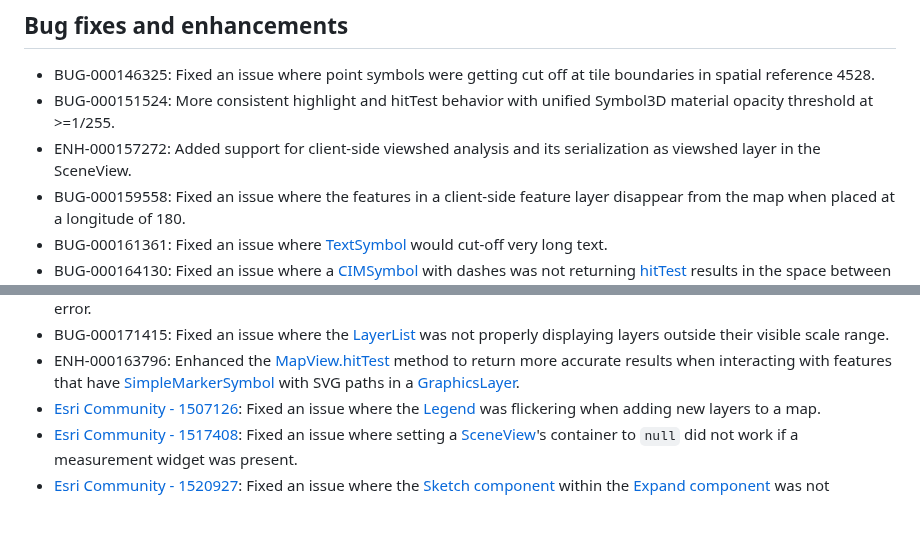
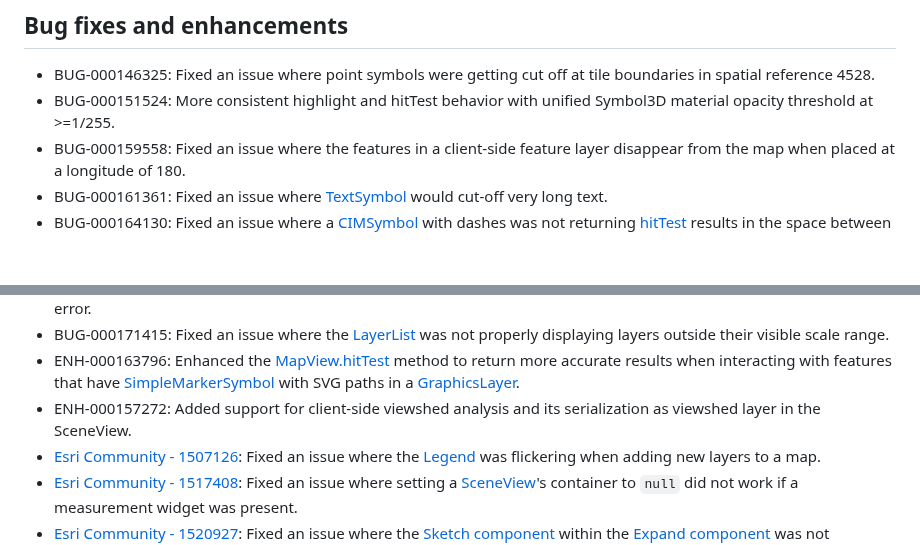
Before and after one commit to Esri/feedback-js-api-next, a Markdown page: CHANGELOG.md, 2 parts joined by grey strips. Rendered like a GitHub page; blank space fills up the shorter version.

Commit message:
Update CHANGELOG.md
reorder enh

```diff
--- a/CHANGELOG.md
+++ b/CHANGELOG.md
@@ -55,7 +55,6 @@ By enabling the `interactive` property on `ViewshedLayerView`, you can adjust th
 
 - BUG-000146325: Fixed an issue where point symbols were getting cut off at tile boundaries in spatial reference 4528.
 - BUG-000151524: More consistent highlight and hitTest behavior with unified Symbol3D material opacity threshold at >=1/255.
-- ENH-000157272: Added support for client-side viewshed analysis and its serialization as viewshed layer in the SceneView.
 - BUG-000159558: Fixed an issue where the features in a client-side feature layer disappear from the map when placed at a longitude of 180.
 - BUG-000161361: Fixed an issue where [TextSymbol](https://developers.arcgis.com/javascript/latest//api-reference/esri-symbols-TextSymbol.html) would cut-off very long text.
 - BUG-000164130: Fixed an issue where a [CIMSymbol](https://developers.arcgis.com/javascript/latest//api-reference/esri-symbols-CIMSymbol.html) with dashes was not returning [hitTest](https://developers.arcgis.com/javascript/latest/api-reference/esri-views-MapView.html#hitTest) results in the space between the dashes in a [GraphicsLayer](https://developers.arcgis.com/javascript/latest//api-reference/esri-layers-GraphicsLayer.html).
@@ -75,6 +74,7 @@ By enabling the `interactive` property on `ViewshedLayerView`, you can adjust th
 - BUG-000171015: Fixed an issue where calling [VectorTileLayer.setStyleLayer()](https://developers.arcgis.com/javascript/latest/api-reference/esri-layers-VectorTileLayer.html#setStyleLayer) from the [MapView.hitTest()](https://developers.arcgis.com/javascript/latest/api-reference/esri-views-MapView.html#hitTest) resulted in an error.
 - BUG-000171415: Fixed an issue where the [LayerList](https://developers.arcgis.com/javascript/latest/api-reference/esri-widgets-LayerList.html) was not properly displaying layers outside their visible scale range.
 - ENH-000163796: Enhanced the [MapView.hitTest](https://developers.arcgis.com/javascript/latest/api-reference/esri-views-MapView.html#hitTest) method to return more accurate results when interacting with features that have [SimpleMarkerSymbol](https://developers.arcgis.com/javascript/latest/api-reference/esri-symbols-SimpleMarkerSymbol.html) with SVG paths in a [GraphicsLayer](https://developers.arcgis.com/javascript/latest/api-reference/esri-layers-GraphicsLayer.html).
+- ENH-000157272: Added support for client-side viewshed analysis and its serialization as viewshed layer in the SceneView.
 - [Esri Community - 1507126](https://community.esri.com/t5/arcgis-javascript-maps-sdk-questions/legend-flickering-with-svelte/m-p/1507126/thread-id/85066): Fixed an issue where the [Legend](https://developers.arcgis.com/javascript/latest/api-reference/esri-widgets-Legend.html) was flickering when adding new layers to a map.
 - [Esri Community - 1517408](https://community.esri.com/t5/arcgis-javascript-maps-sdk-questions/toggle-3d-to-2d-ko-since-v4-30/m-p/1517408/): Fixed an issue where setting a [SceneView](https://developers.arcgis.com/javascript/latest/api-reference/esri-views-SceneView.html)'s container to `null` did not work if a measurement widget was present.
 - [Esri Community - 1520927](https://community.esri.com/t5/arcgis-javascript-maps-sdk-questions/sketch-widget-and-expand-widget-not-playing-nice/m-p/1520927): Fixed an issue where the [Sketch component](https://developers.arcgis.com/javascript/latest/references/map-components/?path=/docs/component-reference-sketch--docs) within the [Expand component](https://developers.arcgis.com/javascript/latest/references/map-components/?path=/docs/component-reference-expand--docs) was not rendering graphics in the view after a sketch was completed.
```
